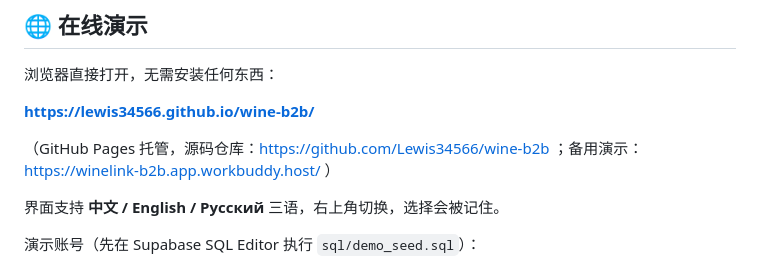
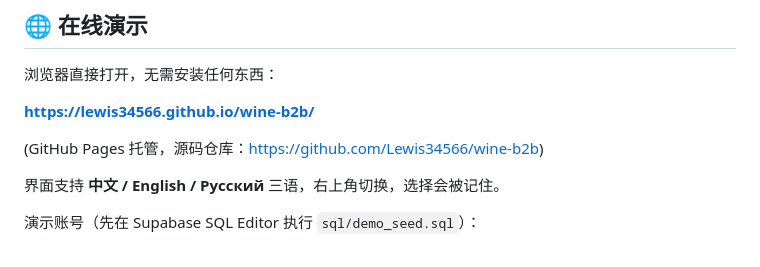
Before and after one commit to Lewis34566/wine-b2b, a Markdown page: README.md, the part around the change. GitHub-like rendering.

```diff
--- a/README.md
+++ b/README.md
@@ -11,7 +11,7 @@
 
 **https://lewis34566.github.io/wine-b2b/**
 
-（GitHub Pages 托管，源码仓库：https://github.com/Lewis34566/wine-b2b ；备用演示：https://winelink-b2b.app.workbuddy.host/ ）
+(GitHub Pages 托管，源码仓库：https://github.com/Lewis34566/wine-b2b)
 
 界面支持 **中文 / English / Русский** 三语，右上角切换，选择会被记住。
 
```
